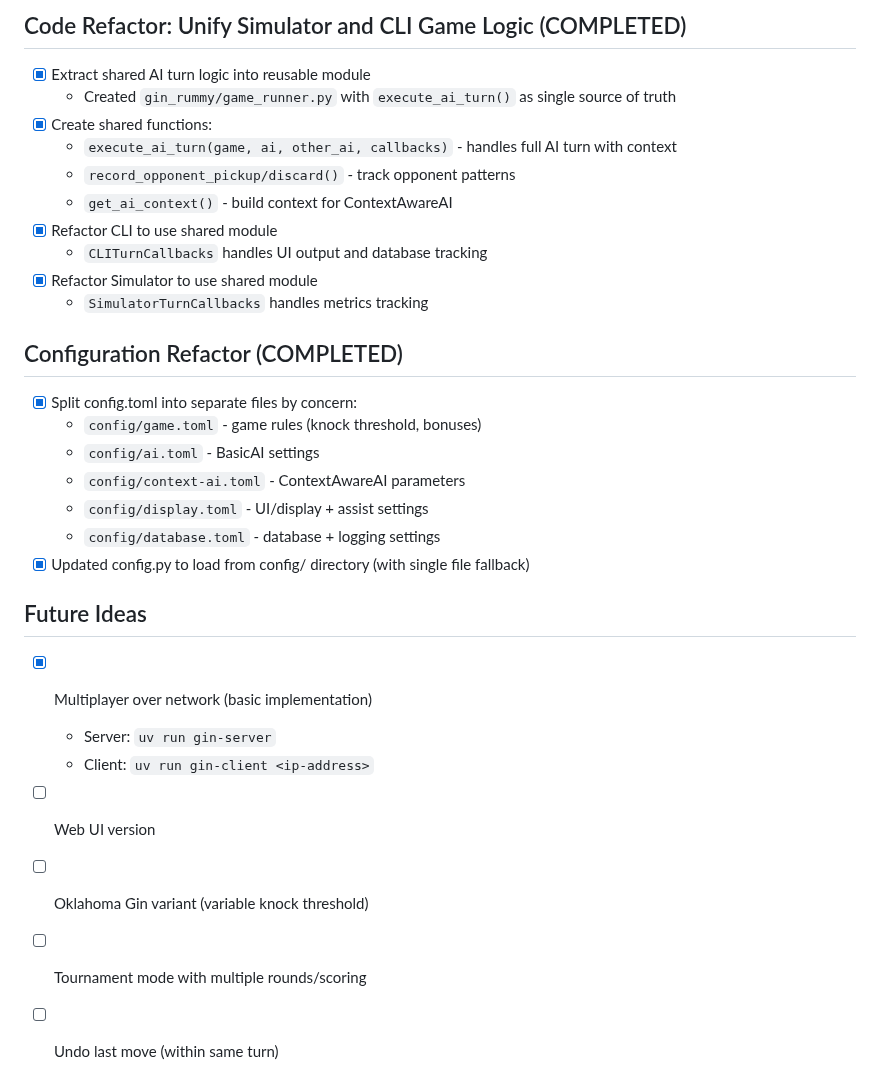
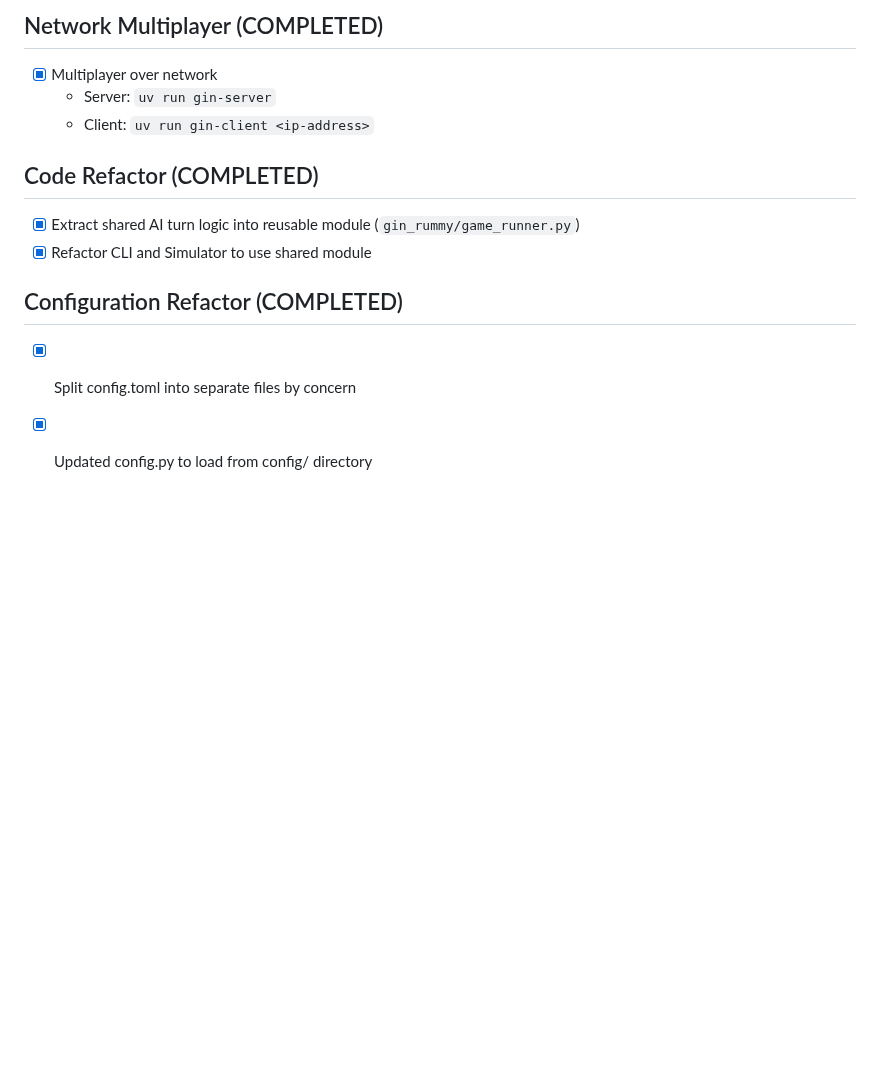
Before and after one commit to grahamsinger/gin-rummy, a Markdown page: TODO.md, the part around one of its changes. Drawn GitHub-style; blank space fills up the shorter version.

```diff
--- a/TODO.md
+++ b/TODO.md
@@ -82,30 +89,13 @@
 
-## Code Refactor: Unify Simulator and CLI Game Logic (COMPLETED)
-- [x] Extract shared AI turn logic into reusable module
-  - Created `gin_rummy/game_runner.py` with `execute_ai_turn()` as single source of truth
-- [x] Create shared functions:
-  - `execute_ai_turn(game, ai, other_ai, callbacks)` - handles full AI turn with context
-  - `record_opponent_pickup/discard()` - track opponent patterns
-  - `get_ai_context()` - build context for ContextAwareAI
-- [x] Refactor CLI to use shared module
-  - `CLITurnCallbacks` handles UI output and database tracking
-- [x] Refactor Simulator to use shared module
-  - `SimulatorTurnCallbacks` handles metrics tracking
+## Network Multiplayer (COMPLETED)
+- [x] Multiplayer over network
+  - Server: `uv run gin-server`
+  - Client: `uv run gin-client <ip-address>`
+
+## Code Refactor (COMPLETED)
+- [x] Extract shared AI turn logic into reusable module (`gin_rummy/game_runner.py`)
+- [x] Refactor CLI and Simulator to use shared module
 
 ## Configuration Refactor (COMPLETED)
-- [x] Split config.toml into separate files by concern:
-  - `config/game.toml` - game rules (knock threshold, bonuses)
-  - `config/ai.toml` - BasicAI settings
-  - `config/context-ai.toml` - ContextAwareAI parameters
-  - `config/display.toml` - UI/display + assist settings
-  - `config/database.toml` - database + logging settings
-- [x] Updated config.py to load from config/ directory (with single file fallback)
-
-## Future Ideas
-- [x] Multiplayer over network (basic implementation)
-  - Server: `uv run gin-server`
-  - Client: `uv run gin-client <ip-address>`
-- [ ] Web UI version
-- [ ] Oklahoma Gin variant (variable knock threshold)
-- [ ] Tournament mode with multiple rounds/scoring
-- [ ] Undo last move (within same turn)
+- [x] Split config.toml into separate files by concern
+- [x] Updated config.py to load from config/ directory
```
Also changed, not shown: other parts of TODO.md (+47 -40 lines).
